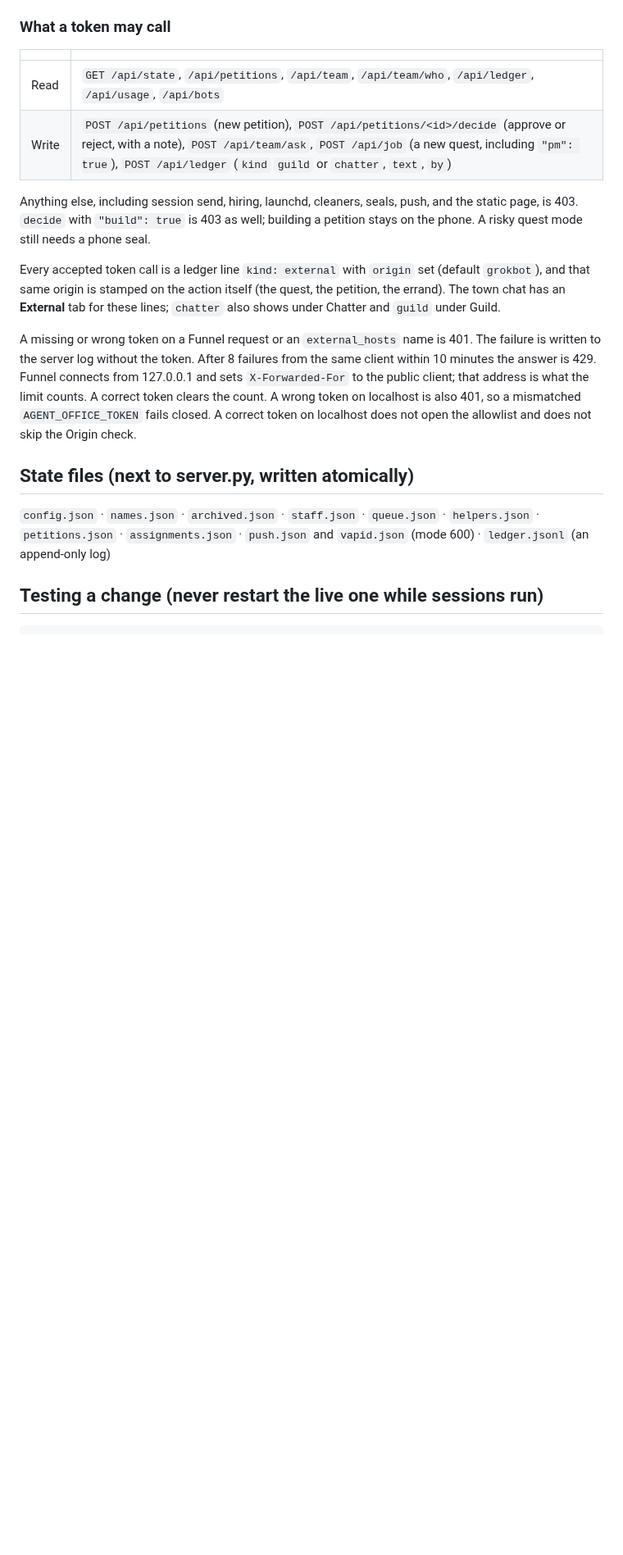
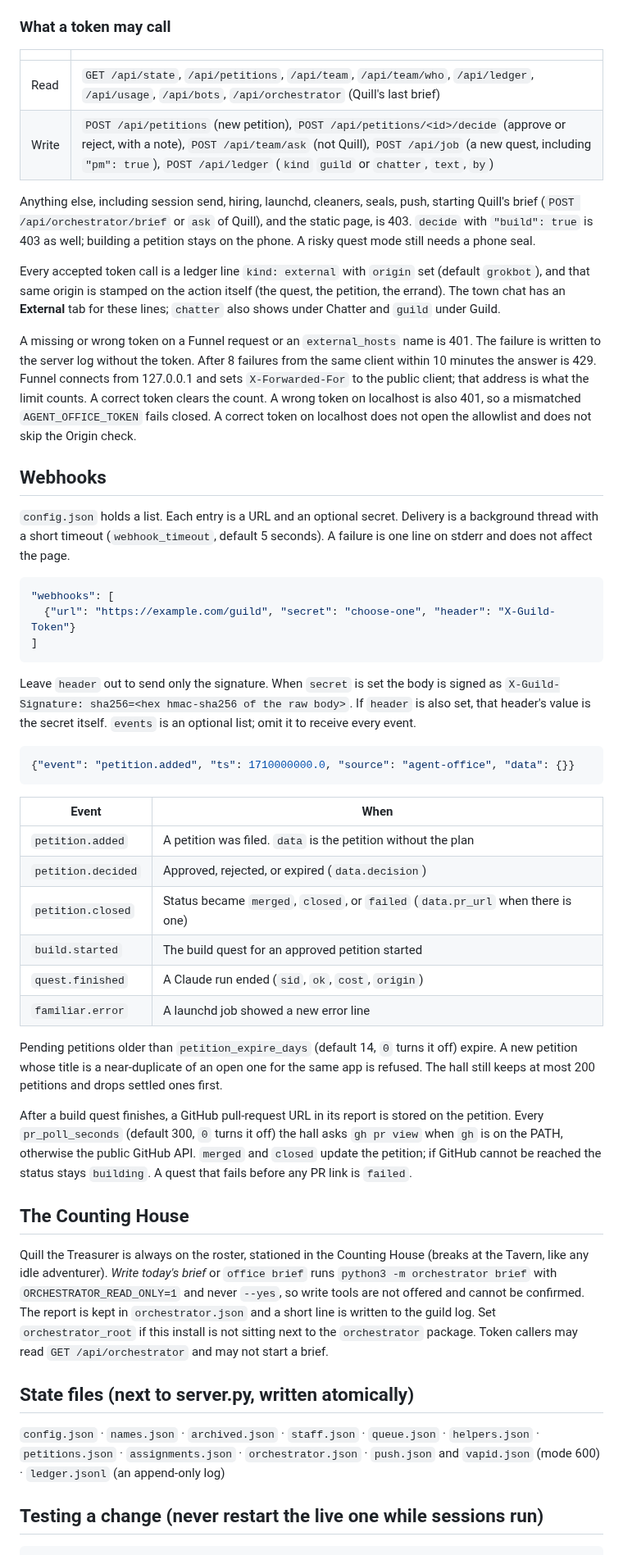
Before and after one commit to Bojjifomo/Capstone1, a Markdown page: agent-office/README.md, the part around the change. Shown at 82% size. Drawn GitHub-style; blank space fills up the shorter version.

````diff
--- a/agent-office/README.md
+++ b/agent-office/README.md
@@ -101,19 +101,52 @@ Tailscale sends public Funnel requests to the same MagicDNS name as Serve, and m
 
 | | |
 | --- | --- |
-| Read | `GET /api/state`, `/api/petitions`, `/api/team`, `/api/team/who`, `/api/ledger`, `/api/usage`, `/api/bots` |
-| Write | `POST /api/petitions` (new petition), `POST /api/petitions/<id>/decide` (approve or reject, with a note), `POST /api/team/ask`, `POST /api/job` (a new quest, including `"pm": true`), `POST /api/ledger` (`kind` `guild` or `chatter`, `text`, `by`) |
+| Read | `GET /api/state`, `/api/petitions`, `/api/team`, `/api/team/who`, `/api/ledger`, `/api/usage`, `/api/bots`, `/api/orchestrator` (Quill's last brief) |
+| Write | `POST /api/petitions` (new petition), `POST /api/petitions/<id>/decide` (approve or reject, with a note), `POST /api/team/ask` (not Quill), `POST /api/job` (a new quest, including `"pm": true`), `POST /api/ledger` (`kind` `guild` or `chatter`, `text`, `by`) |
 
-Anything else, including session send, hiring, launchd, cleaners, seals, push, and the static page, is 403. `decide` with `"build": true` is 403 as well; building a petition stays on the phone. A risky quest mode still needs a phone seal.
+Anything else, including session send, hiring, launchd, cleaners, seals, push, starting Quill's brief (`POST /api/orchestrator/brief` or `ask` of Quill), and the static page, is 403. `decide` with `"build": true` is 403 as well; building a petition stays on the phone. A risky quest mode still needs a phone seal.
 
 Every accepted token call is a ledger line `kind: external` with `origin` set (default `grokbot`), and that same origin is stamped on the action itself (the quest, the petition, the errand). The town chat has an **External** tab for these lines; `chatter` also shows under Chatter and `guild` under Guild.
 
 A missing or wrong token on a Funnel request or an `external_hosts` name is 401. The failure is written to the server log without the token. After 8 failures from the same client within 10 minutes the answer is 429. Funnel connects from 127.0.0.1 and sets `X-Forwarded-For` to the public client; that address is what the limit counts. A correct token clears the count. A wrong token on localhost is also 401, so a mismatched `AGENT_OFFICE_TOKEN` fails closed. A correct token on localhost does not open the allowlist and does not skip the Origin check.
 
+## Webhooks
+
+`config.json` holds a list. Each entry is a URL and an optional secret. Delivery is a background thread with a short timeout (`webhook_timeout`, default 5 seconds). A failure is one line on stderr and does not affect the page.
+
+```json
+"webhooks": [
+  {"url": "https://example.com/guild", "secret": "choose-one", "header": "X-Guild-Token"}
+]
+```
+
+Leave `header` out to send only the signature. When `secret` is set the body is signed as `X-Guild-Signature: sha256=<hex hmac-sha256 of the raw body>`. If `header` is also set, that header's value is the secret itself. `events` is an optional list; omit it to receive every event.
+
+```json
+{"event": "petition.added", "ts": 1710000000.0, "source": "agent-office", "data": {}}
+```
+
+| Event | When |
+| --- | --- |
+| `petition.added` | A petition was filed. `data` is the petition without the plan |
+| `petition.decided` | Approved, rejected, or expired (`data.decision`) |
+| `petition.closed` | Status became `merged`, `closed`, or `failed` (`data.pr_url` when there is one) |
+| `build.started` | The build quest for an approved petition started |
+| `quest.finished` | A Claude run ended (`sid`, `ok`, `cost`, `origin`) |
+| `familiar.error` | A launchd job showed a new error line |
+
+Pending petitions older than `petition_expire_days` (default 14, `0` turns it off) expire. A new petition whose title is a near-duplicate of an open one for the same app is refused. The hall still keeps at most 200 petitions and drops settled ones first.
+
+After a build quest finishes, a GitHub pull-request URL in its report is stored on the petition. Every `pr_poll_seconds` (default 300, `0` turns it off) the hall asks `gh pr view` when `gh` is on the PATH, otherwise the public GitHub API. `merged` and `closed` update the petition; if GitHub cannot be reached the status stays `building`. A quest that fails before any PR link is `failed`.
+
+## The Counting House
+
+Quill the Treasurer is always on the roster, stationed in the Counting House (breaks at the Tavern, like any idle adventurer). *Write today's brief* or `office brief` runs `python3 -m orchestrator brief` with `ORCHESTRATOR_READ_ONLY=1` and never `--yes`, so write tools are not offered and cannot be confirmed. The report is kept in `orchestrator.json` and a short line is written to the guild log. Set `orchestrator_root` if this install is not sitting next to the `orchestrator` package. Token callers may read `GET /api/orchestrator` and may not start a brief.
+
 ## State files (next to server.py, written atomically)
 
 `config.json` · `names.json` · `archived.json` · `staff.json` · `queue.json` · `helpers.json` ·
-`petitions.json` · `assignments.json` · `push.json` and `vapid.json` (mode 600) · `ledger.jsonl` (an append-only log)
+`petitions.json` · `assignments.json` · `orchestrator.json` · `push.json` and `vapid.json` (mode 600) · `ledger.jsonl` (an append-only log)
 
 ## Testing a change (never restart the live one while sessions run)
 
````
Also changed, not shown: agent-office/docs/screens/function-petitions.png (added), agent-office/docs/screens/function-quill.png (added), agent-office/docs/screens/function-town.png (added), 15 other files.
